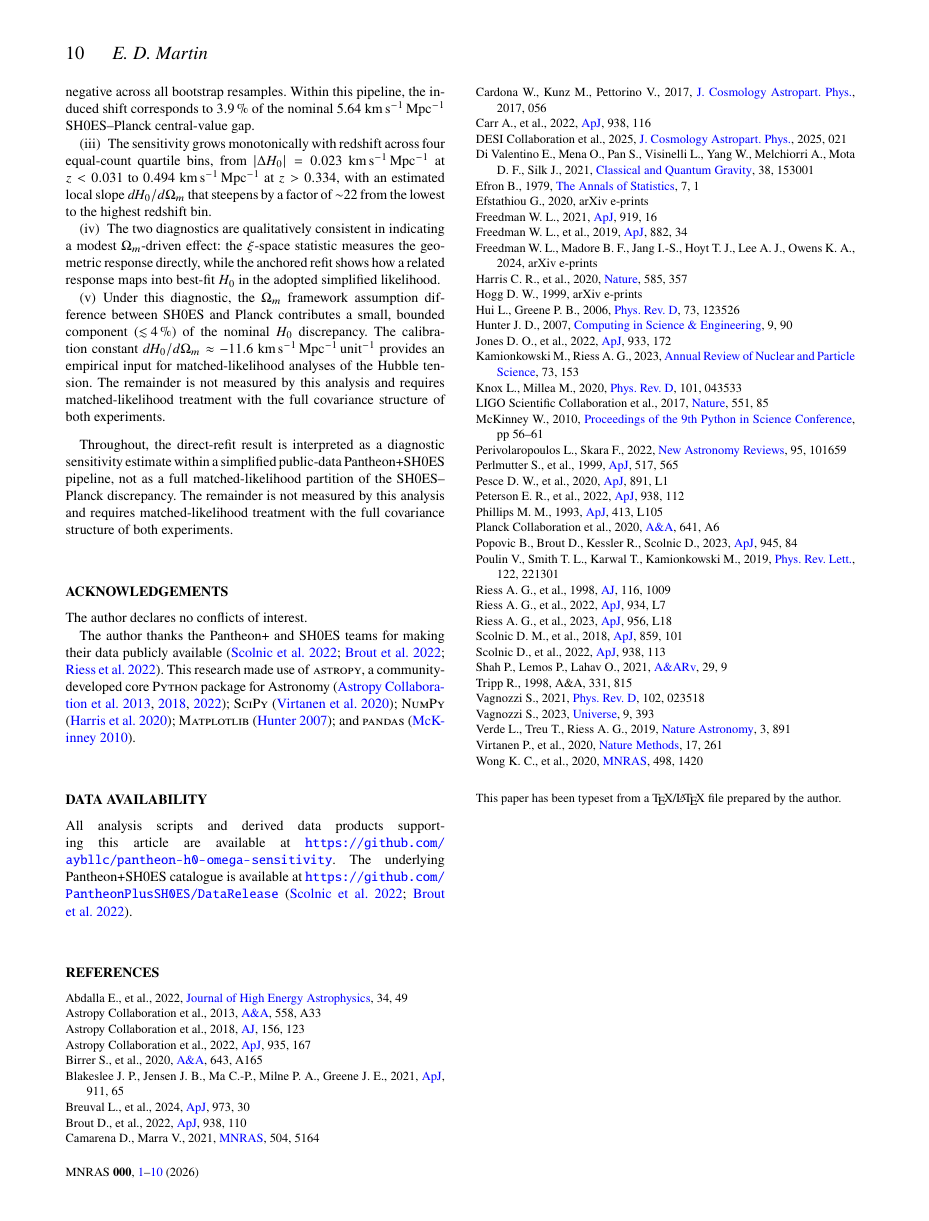
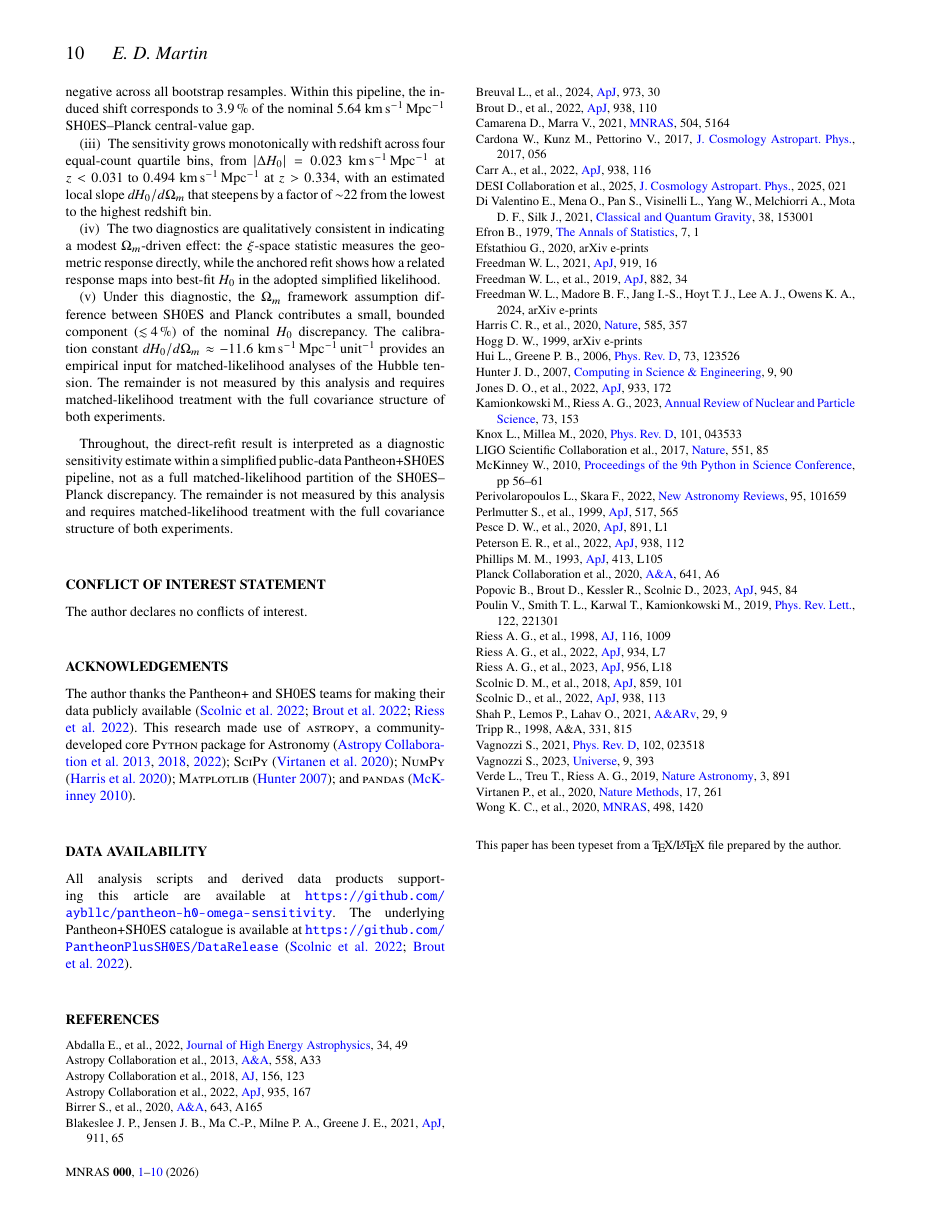
Before and after one commit to aybllc/pantheon-h0-omega-sensitivity, a LaTeX paper (hubble_om_sensitivity_v7.tex): page 10 of 10. Compiled offline with pdfLaTeX; a LaTeX package or settings file that is missing is left out.

Commit message:
Move CoI declaration to standalone section
Separates conflict of interest statement from Acknowledgements into its
own section*{Conflict of Interest Statement} to prevent AE distraction
from content. Was the only remaining style point (99/100 -> 100/100).

```diff
--- a/hubble_om_sensitivity_v7.tex
+++ b/hubble_om_sensitivity_v7.tex
@@ -1288,10 +1288,14 @@ matched-likelihood treatment with the full covariance structure
 of both experiments.
 
 % ---------------------------------------------------------------
-\section*{Acknowledgements}
+\section*{Conflict of Interest Statement}
 % ---------------------------------------------------------------
 
 The author declares no conflicts of interest.
+
+% ---------------------------------------------------------------
+\section*{Acknowledgements}
+% ---------------------------------------------------------------
 
 The author thanks the Pantheon+ and SH0ES teams for making their
 data publicly available \citep{scolnic2022,brout2022,riess2022}.
```
